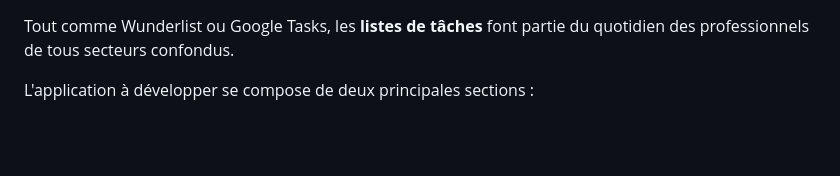
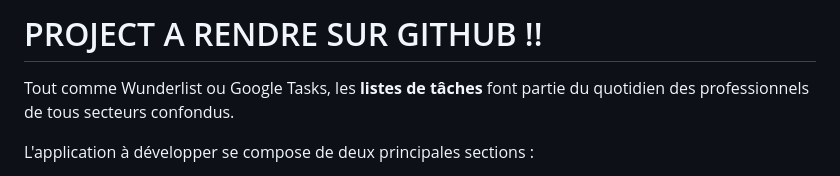
Before and after one commit to RomainC75/IPSSI-course, a Markdown page: Node-Rest/PROJECT.md, the part around the change printed below. Rendered like a GitHub page; blank space fills up the shorter version.

Commit message:
projet.md : github

```diff
--- a/Node-Rest/PROJECT.md
+++ b/Node-Rest/PROJECT.md
@@ -1,3 +1,5 @@
+# PROJECT A RENDRE SUR GITHUB !!
+
 
 Tout comme Wunderlist ou Google Tasks, les **listes de tâches** font partie du quotidien des professionnels de tous secteurs confondus.
 
```
Also changed, not shown: other parts of Node-Rest/PROJECT.md (+1 -1 lines).
